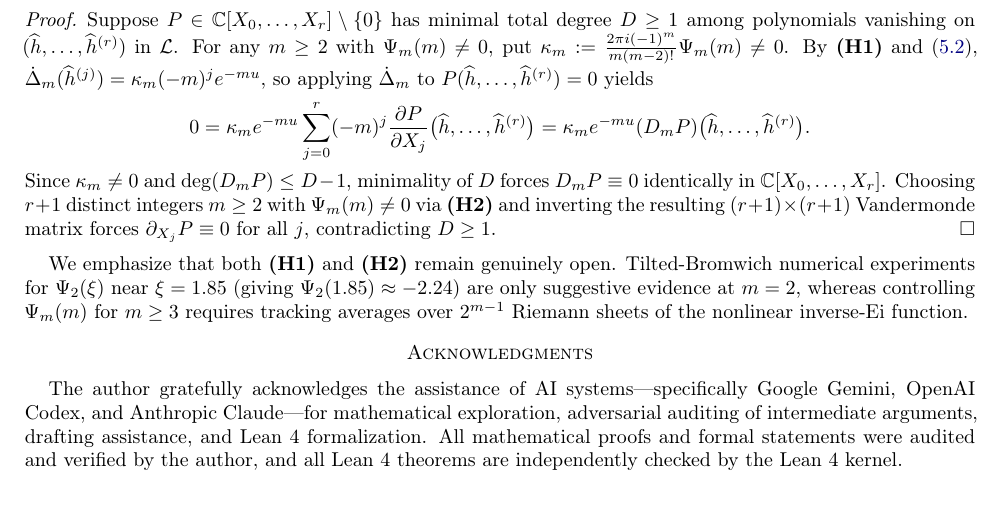
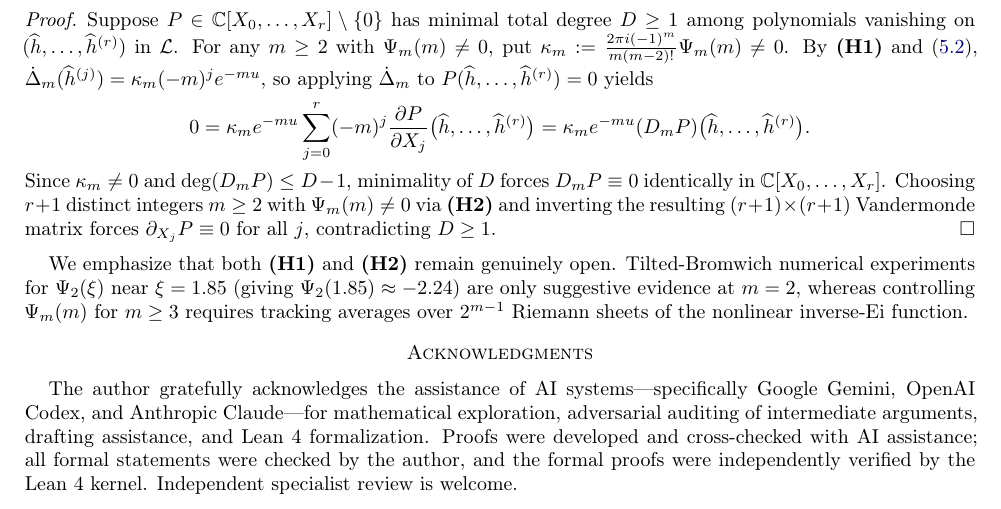
Before and after one commit to jounih/stokes-vandermonde, a LaTeX paper (paper/main.tex): part of page 11 of 12, cut so that both start at the same text. Compiled offline with pdfLaTeX.

Commit message:
Tighten Acknowledgments wording for formal vs. AI-assisted proof review

```diff
--- a/paper/main.tex
+++ b/paper/main.tex
@@ -590,7 +590,7 @@ We emphasize that both \textbf{(H1)} and \textbf{(H2)} remain genuinely open. Ti
 \section*{Acknowledgments}
 % ============================================================================
 
-The author gratefully acknowledges the assistance of AI systems---specifically Google Gemini, OpenAI Codex, and Anthropic Claude---for mathematical exploration, adversarial auditing of intermediate arguments, drafting assistance, and Lean~4 formalization. All mathematical proofs and formal statements were audited and verified by the author, and all Lean~4 theorems are independently checked by the Lean~4 kernel.
+The author gratefully acknowledges the assistance of AI systems---specifically Google Gemini, OpenAI Codex, and Anthropic Claude---for mathematical exploration, adversarial auditing of intermediate arguments, drafting assistance, and Lean~4 formalization. Proofs were developed and cross-checked with AI assistance; all formal statements were checked by the author, and the formal proofs were independently verified by the Lean~4 kernel. Independent specialist review is welcome.
 
 \bibliographystyle{amsplain}
 \bibliography{refs}
```
Also changed, not shown: paper/main.pdf.
